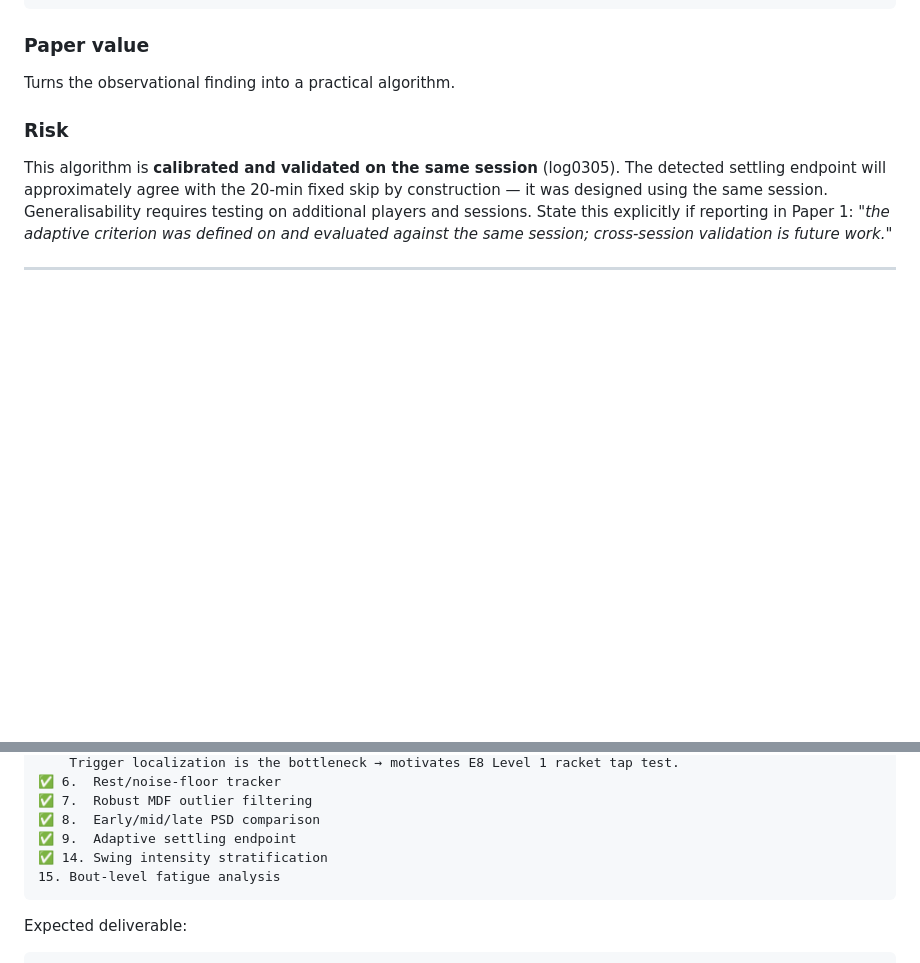
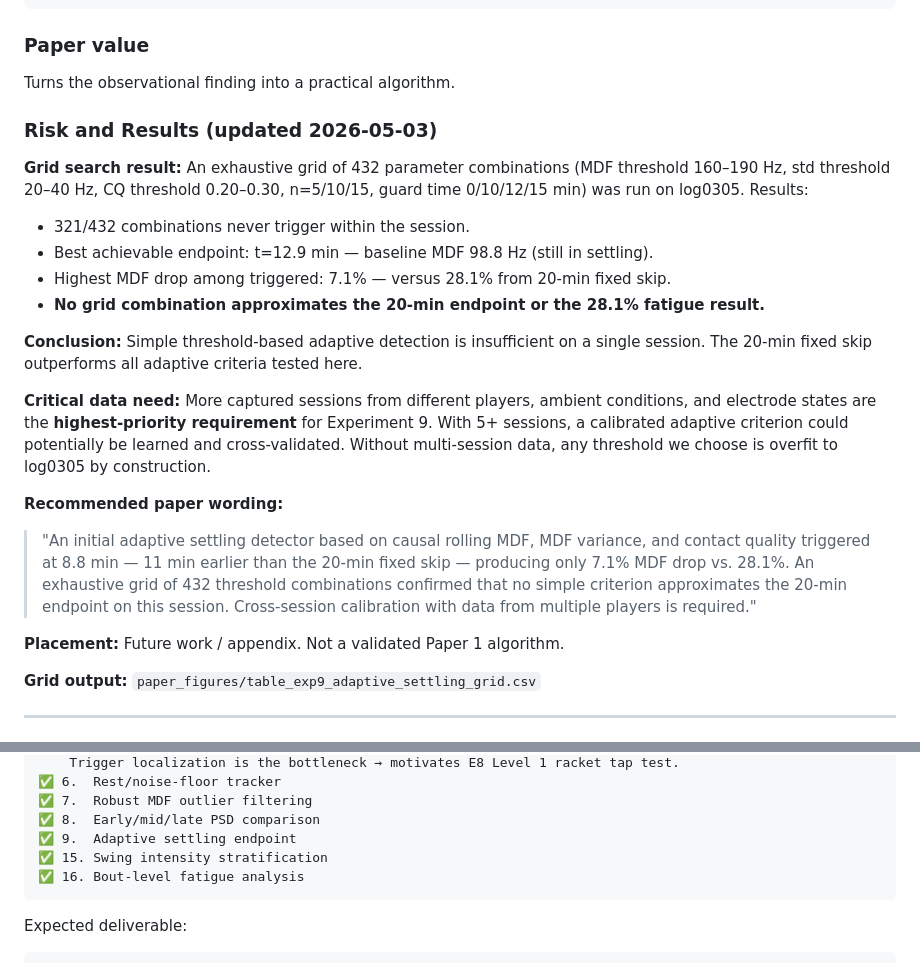
Before and after one commit to RyanWangTheCoder/emg_util, a Markdown page: todo.md, 2 parts joined by grey strips. Rendered like a GitHub page; blank space fills up the shorter version.

````diff
--- a/todo.md
+++ b/todo.md
@@ -549,14 +549,37 @@ fatigue result using adaptive skip
 
 Turns the observational finding into a practical algorithm.
 
-### Risk
+### Risk and Results (updated 2026-05-03)
 
-This algorithm is **calibrated and validated on the same session** (log0305). The detected
-settling endpoint will approximately agree with the 20-min fixed skip by construction —
-it was designed using the same session. Generalisability requires testing on additional
-players and sessions. State this explicitly if reporting in Paper 1: *"the adaptive
-criterion was defined on and evaluated against the same session; cross-session validation
-is future work."*
+**Grid search result:** An exhaustive grid of 432 parameter combinations (MDF threshold
+160–190 Hz, std threshold 20–40 Hz, CQ threshold 0.20–0.30, n=5/10/15, guard time
+0/10/12/15 min) was run on log0305. Results:
+
+- 321/432 combinations never trigger within the session.
+- Best achievable endpoint: t=12.9 min — baseline MDF 98.8 Hz (still in settling).
+- Highest MDF drop among triggered: 7.1% — versus 28.1% from 20-min fixed skip.
+- **No grid combination approximates the 20-min endpoint or the 28.1% fatigue result.**
+
+**Conclusion:** Simple threshold-based adaptive detection is insufficient on a single
+session. The 20-min fixed skip outperforms all adaptive criteria tested here.
+
+**Critical data need:** More captured sessions from different players, ambient
+conditions, and electrode states are the **highest-priority requirement** for
+Experiment 9. With 5+ sessions, a calibrated adaptive criterion could potentially
+be learned and cross-validated. Without multi-session data, any threshold we
+choose is overfit to log0305 by construction.
+
+**Recommended paper wording:**
+> "An initial adaptive settling detector based on causal rolling MDF, MDF variance,
+> and contact quality triggered at 8.8 min — 11 min earlier than the 20-min fixed
+> skip — producing only 7.1% MDF drop vs. 28.1%. An exhaustive grid of 432 threshold
+> combinations confirmed that no simple criterion approximates the 20-min endpoint on
+> this session. Cross-session calibration with data from multiple players is required."
+
+**Placement:** Future work / appendix. Not a validated Paper 1 algorithm.
+
+**Grid output:** `paper_figures/table_exp9_adaptive_settling_grid.csv`
+
 
 ---
 
@@ -1022,8 +1045,8 @@ Do second.
 ✅ 7.  Robust MDF outlier filtering
 ✅ 8.  Early/mid/late PSD comparison
 ✅ 9.  Adaptive settling endpoint
-✅ 14. Swing intensity stratification
-15. Bout-level fatigue analysis
+✅ 15. Swing intensity stratification
+✅ 16. Bout-level fatigue analysis
 ```
 
 Expected deliverable:
````
Also changed, not shown: other parts of todo.md (+4 -4 lines), paper.md (+4 -3 lines), paper_figures/fig14_bout_level_fatigue.png (added), 4 other files.
